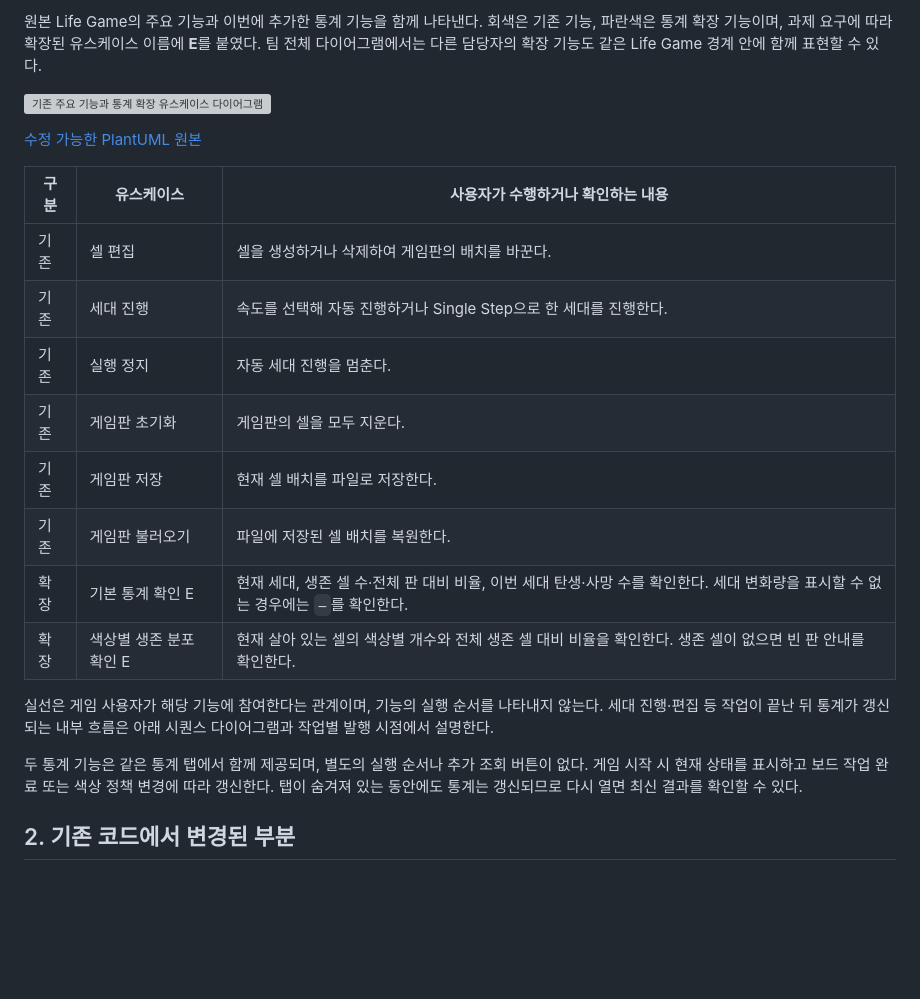
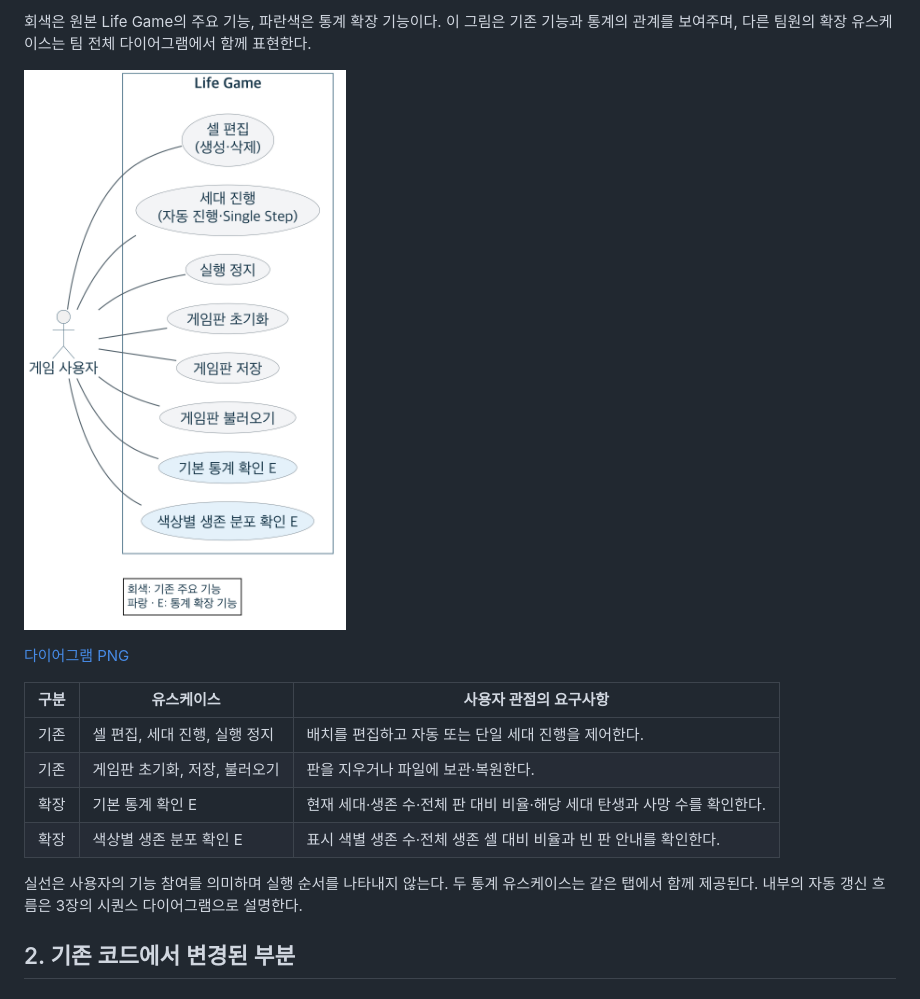
Before and after one commit to mckimR1972/DP_team_project, a Markdown page: docs/statistics/statistics.md, the part around one of its changes. Drawn GitHub-style; pictures changed too: docs/statistics/diagrams/statistics-use-cases.png (added); blank space fills up the shorter version; grey boxes are pictures that could not be loaded.

Commit message:
docs: 통계 기능 명세와 유스케이스 설명 보강

```diff
--- a/docs/statistics/statistics.md
+++ b/docs/statistics/statistics.md
@@ -18,24 +66,18 @@
 
-원본 Life Game의 주요 기능과 이번에 추가한 통계 기능을 함께 나타낸다. 회색은 기존 기능, 파란색은 통계 확장 기능이며, 과제 요구에 따라 확장된 유스케이스 이름에 **E**를 붙였다. 팀 전체 다이어그램에서는 다른 담당자의 확장 기능도 같은 Life Game 경계 안에 함께 표현할 수 있다.
+회색은 원본 Life Game의 주요 기능, 파란색은 통계 확장 기능이다. 이 그림은 기존 기능과 통계의 관계를 보여주며, 다른 팀원의 확장 유스케이스는 팀 전체 다이어그램에서 함께 표현한다.
 
-![기존 주요 기능과 통계 확장 유스케이스 다이어그램](diagrams/statistics-use-cases.svg)
+![기존 기능과 통계 확장 유스케이스](diagrams/statistics-use-cases.png)
 
-[수정 가능한 PlantUML 원본](diagrams/statistics-use-cases.puml)
+[다이어그램 PNG](diagrams/statistics-use-cases.png)
 
-| 구분 | 유스케이스 | 사용자가 수행하거나 확인하는 내용 |
+| 구분 | 유스케이스 | 사용자 관점의 요구사항 |
 | --- | --- | --- |
-| 기존 | 셀 편집 | 셀을 생성하거나 삭제하여 게임판의 배치를 바꾼다. |
-| 기존 | 세대 진행 | 속도를 선택해 자동 진행하거나 Single Step으로 한 세대를 진행한다. |
-| 기존 | 실행 정지 | 자동 세대 진행을 멈춘다. |
-| 기존 | 게임판 초기화 | 게임판의 셀을 모두 지운다. |
-| 기존 | 게임판 저장 | 현재 셀 배치를 파일로 저장한다. |
-| 기존 | 게임판 불러오기 | 파일에 저장된 셀 배치를 복원한다. |
-| 확장 | 기본 통계 확인 E | 현재 세대, 생존 셀 수·전체 판 대비 비율, 이번 세대 탄생·사망 수를 확인한다. 세대 변화량을 표시할 수 없는 경우에는 `—`를 확인한다. |
-| 확장 | 색상별 생존 분포 확인 E | 현재 살아 있는 셀의 색상별 개수와 전체 생존 셀 대비 비율을 확인한다. 생존 셀이 없으면 빈 판 안내를 확인한다. |
+| 기존 | 셀 편집, 세대 진행, 실행 정지 | 배치를 편집하고 자동 또는 단일 세대 진행을 제어한다. |
+| 기존 | 게임판 초기화, 저장, 불러오기 | 판을 지우거나 파일에 보관·복원한다. |
+| 확장 | 기본 통계 확인 E | 현재 세대·생존 수·전체 판 대비 비율·해당 세대 탄생과 사망 수를 확인한다. |
+| 확장 | 색상별 생존 분포 확인 E | 표시 색별 생존 수·전체 생존 셀 대비 비율과 빈 판 안내를 확인한다. |
 
-실선은 게임 사용자가 해당 기능에 참여한다는 관계이며, 기능의 실행 순서를 나타내지 않는다. 세대 진행·편집 등 작업이 끝난 뒤 통계가 갱신되는 내부 흐름은 아래 시퀀스 다이어그램과 작업별 발행 시점에서 설명한다.
-
-두 통계 기능은 같은 통계 탭에서 함께 제공되며, 별도의 실행 순서나 추가 조회 버튼이 없다. 게임 시작 시 현재 상태를 표시하고 보드 작업 완료 또는 색상 정책 변경에 따라 갱신한다. 탭이 숨겨져 있는 동안에도 통계는 갱신되므로 다시 열면 최신 결과를 확인할 수 있다.
+실선은 사용자의 기능 참여를 의미하며 실행 순서를 나타내지 않는다. 두 통계 유스케이스는 같은 탭에서 함께 제공된다. 내부의 자동 갱신 흐름은 3장의 시퀀스 다이어그램으로 설명한다.
 
 <a id="changes"></a>
 ## 2. 기존 코드에서 변경된 부분
```
Also changed, not shown: other parts of docs/statistics/statistics.md (+51 -3 lines), 1 other file.
